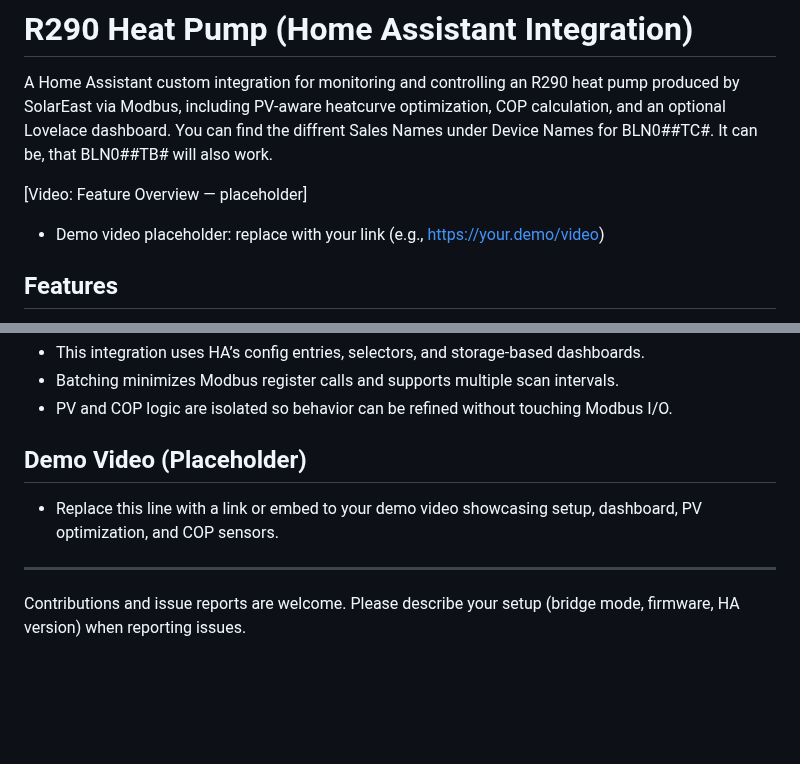
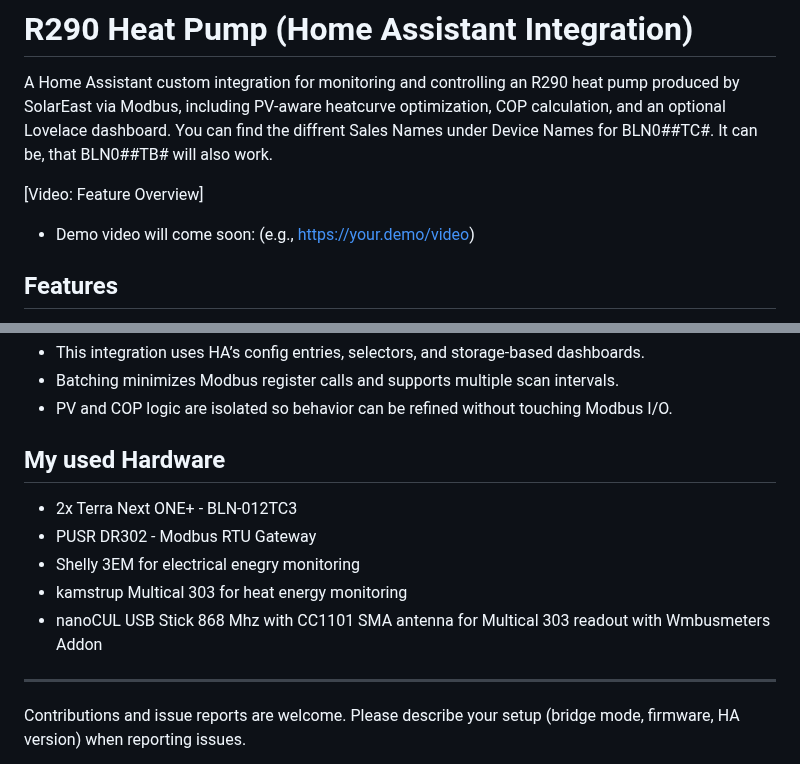
Before and after one commit to CNC-Buddy/R290_heatpump, a Markdown page: README.md, 2 parts joined by grey strips. Drawn GitHub-style; blank space fills up the shorter version.

```diff
--- a/README.md
+++ b/README.md
@@ -7,9 +7,9 @@
 
 A Home Assistant custom integration for monitoring and controlling an R290 heat pump produced by SolarEast via Modbus, including PV-aware heatcurve optimization, COP calculation, and an optional Lovelace dashboard. You can find the diffrent Sales Names under Device Names for BLN0##TC#. It can be, that BLN0##TB# will also work.
 
-[Video: Feature Overview — placeholder]
+[Video: Feature Overview]
 
-- Demo video placeholder: replace with your link (e.g., https://your.demo/video)
+- Demo video will come soon:  (e.g., https://your.demo/video)
 
 ## Features
 
@@ -107,9 +107,13 @@ Entity naming uses the curve prefixes `heating`, `floor_heating`, `hotwater`, `c
 - Batching minimizes Modbus register calls and supports multiple scan intervals.
 - PV and COP logic are isolated so behavior can be refined without touching Modbus I/O.
 
-## Demo Video (Placeholder)
+## My used Hardware
 
-- Replace this line with a link or embed to your demo video showcasing setup, dashboard, PV optimization, and COP sensors.
+- 2x Terra Next ONE+ - BLN-012TC3
+- PUSR DR302 - Modbus RTU Gateway
+- Shelly 3EM for electrical enegry monitoring
+- kamstrup Multical 303 for heat energy monitoring
+- nanoCUL USB Stick 868 Mhz with CC1101 SMA antenna for Multical 303 readout with Wmbusmeters Addon
 
 ---
 
```
